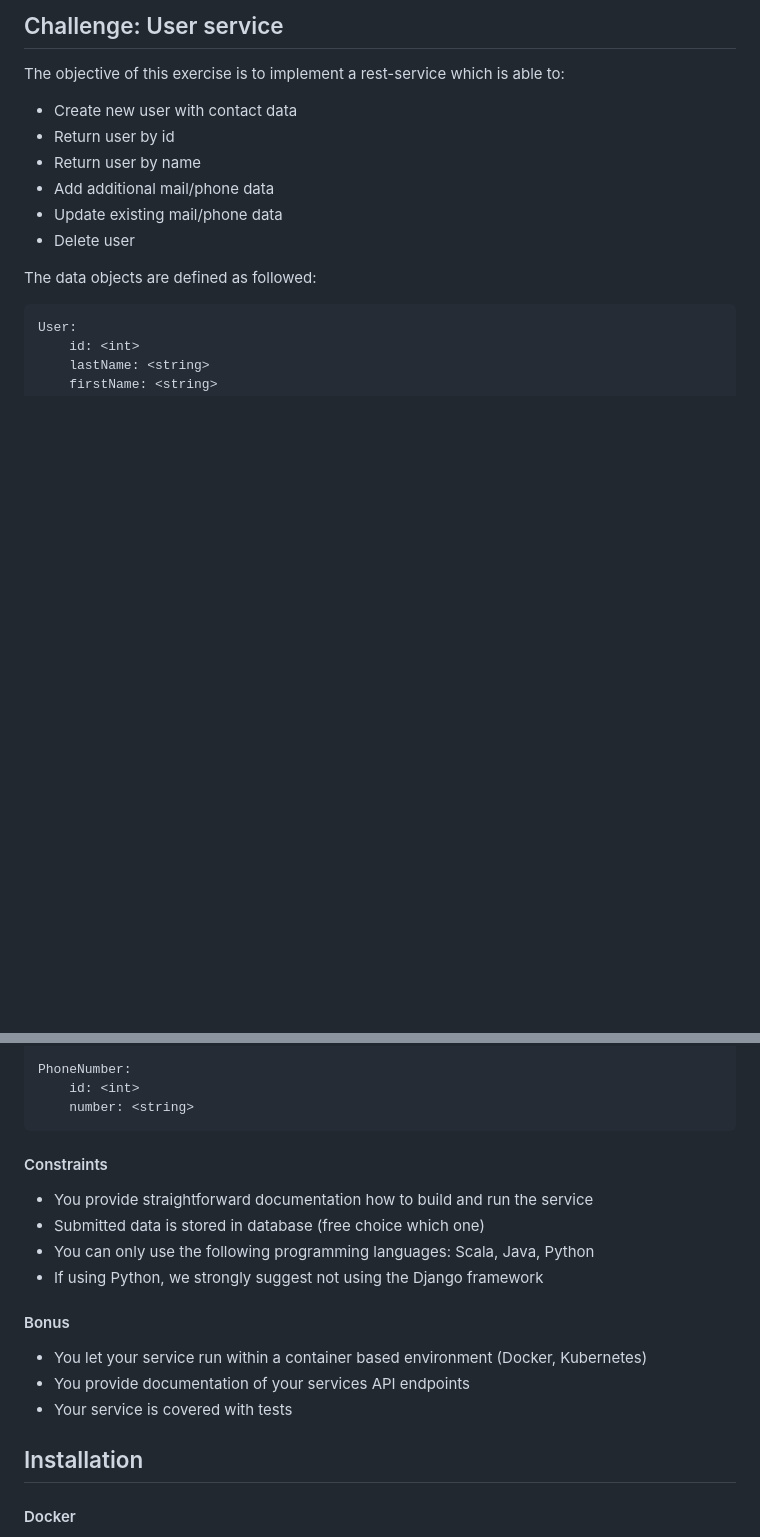
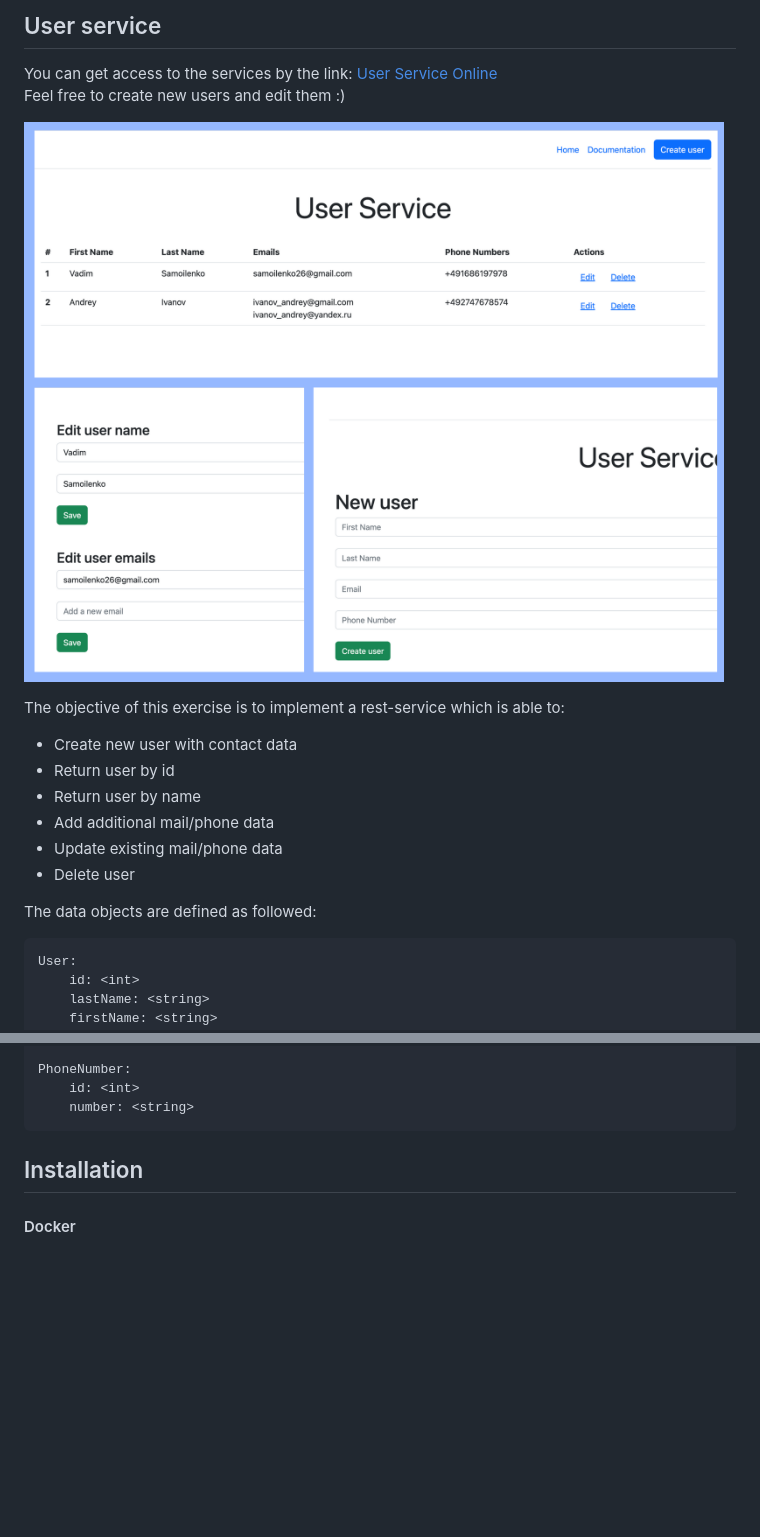
Before and after one commit to SamoylenkoVadim/user-service, a Markdown page: README.md, 2 parts joined by grey strips. Rendered like a GitHub page; pictures changed too: user_service_ui.png (added); blank space fills up the shorter version.

Commit message:
docker-compose fix + Readme update

````diff
--- a/README.md
+++ b/README.md
@@ -1,4 +1,10 @@
-## Challenge: User service
+## User service
+
+You can get access to the services by the link:  [User Service Online](http://13.48.42.153:5050/users) <br/>
+Feel free to create new users and edit them :)
+
+![User Interface](user_service_ui.png)
+
 The objective of this exercise is to implement a rest-service which is able to:
 
 - Create new user with contact data
@@ -25,17 +31,6 @@ PhoneNumber:
     id: <int>
     number: <string>
 ```
-
-#### Constraints
-- You provide straightforward documentation how to build and run the service
-- Submitted data is stored in database (free choice which one)
-- You can only use the following programming languages: Scala, Java, Python
-- If using Python, we strongly suggest not using the Django framework
-
-#### Bonus
-- You let your service run within a container based environment (Docker, Kubernetes)
-- You provide documentation of your services API endpoints
-- Your service is covered with tests
 
 ## Installation
 #### Docker
````
Also changed, not shown: 1 other file.
